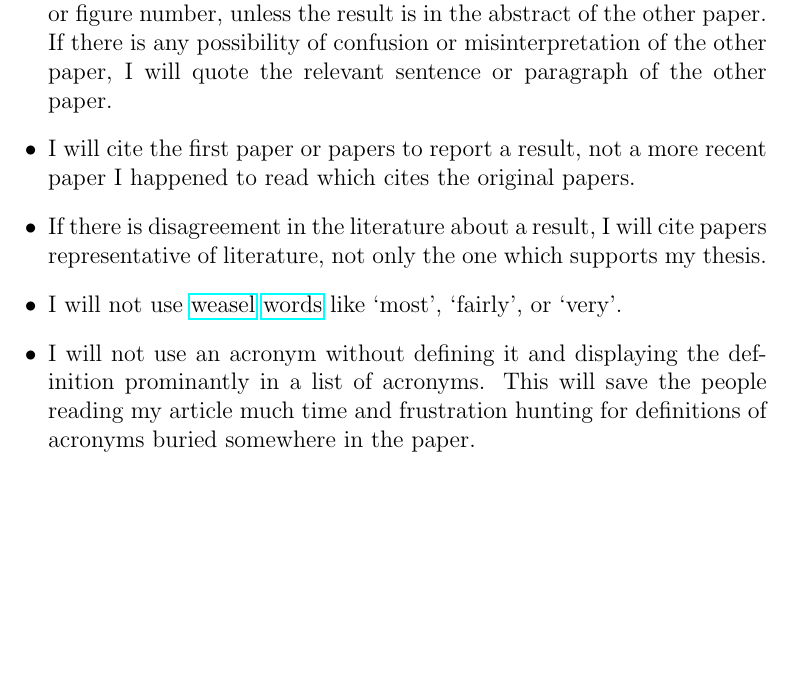
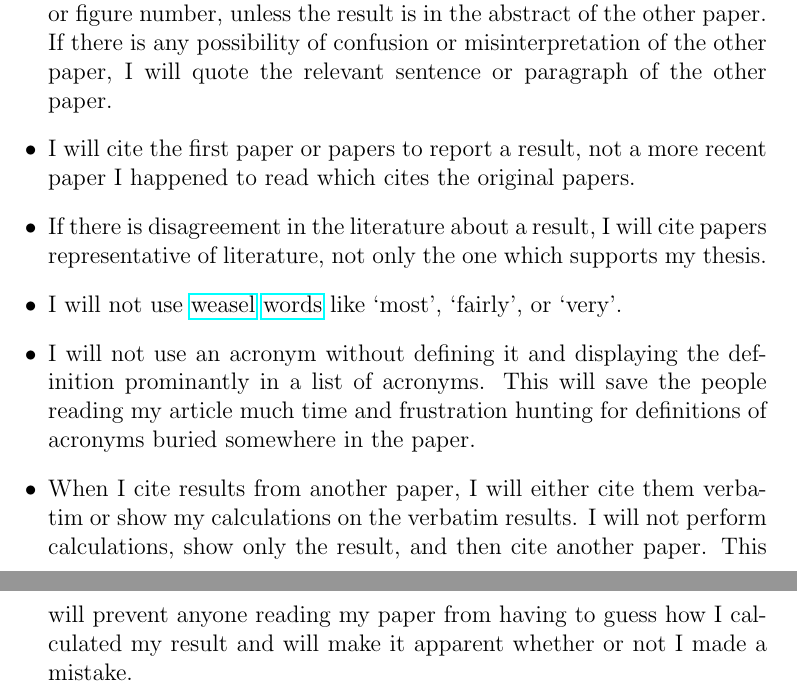
Before and after one commit to nbeaver/what-not-to-do-in-a-scientific-paper, a LaTeX document (what-I-will-not-do.tex): part of the page before the commit and two parts of pages 1 and 2 of 2 after it, the two joined at a grey line, cut so that both start at the same text, the shorter picture padded with empty space. Compiled offline with pdfLaTeX.

Commit message:
Quick update.

```diff
--- a/what-I-will-not-do.tex
+++ b/what-I-will-not-do.tex
@@ -18,5 +18,6 @@
 \item If there is disagreement in the literature about a result, I will cite papers representative of literature, not only the one which supports my thesis.
 \item I will not use \href{http://matt.might.net/articles/shell-scripts-for-passive-voice-weasel-words-duplicates/}{weasel} \href{http://en.wikipedia.org/wiki/Weasel_words}{words} like `most', `fairly', or `very'.
 \item I will not use an acronym without defining it and displaying the definition prominantly in a list of acronyms. This will save the people reading my article much time and frustration hunting for definitions of acronyms buried somewhere in the paper.
+\item When I cite results from another paper, I will either cite them verbatim or show my calculations on the verbatim results. I will not perform calculations, show only the result, and then cite another paper. This will prevent anyone reading my paper from having to guess how I calculated my result and will make it apparent whether or not I made a mistake.
 \end{itemize}
 \end{document}
```
